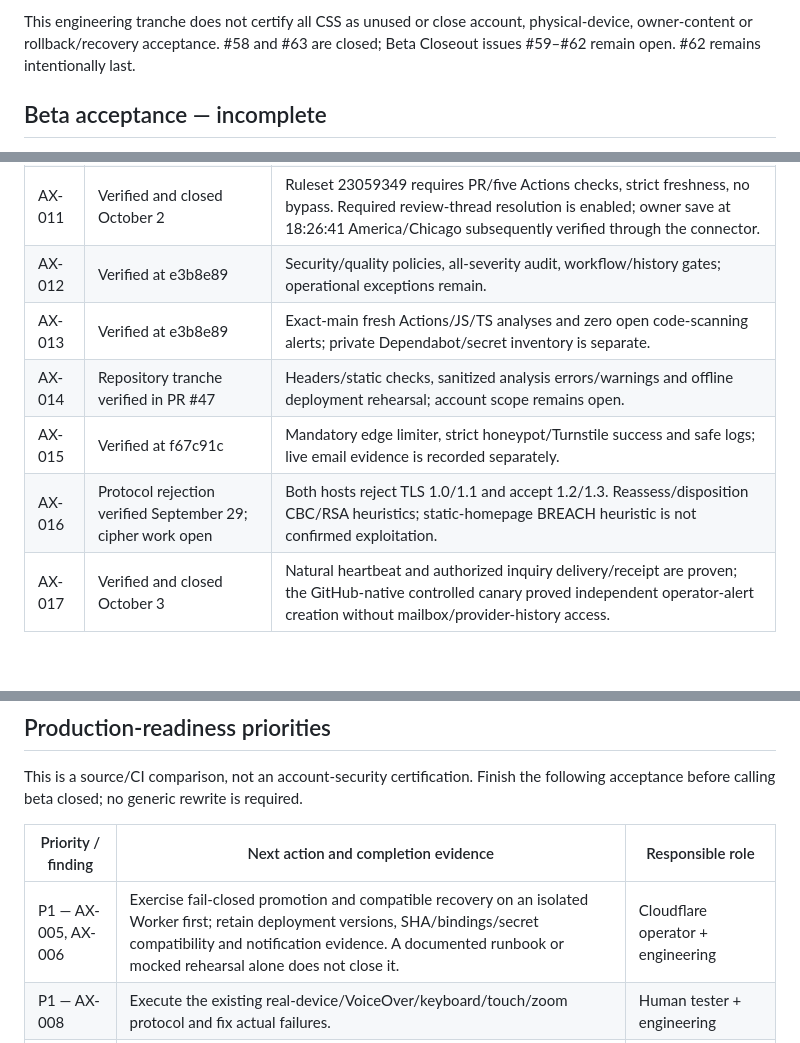
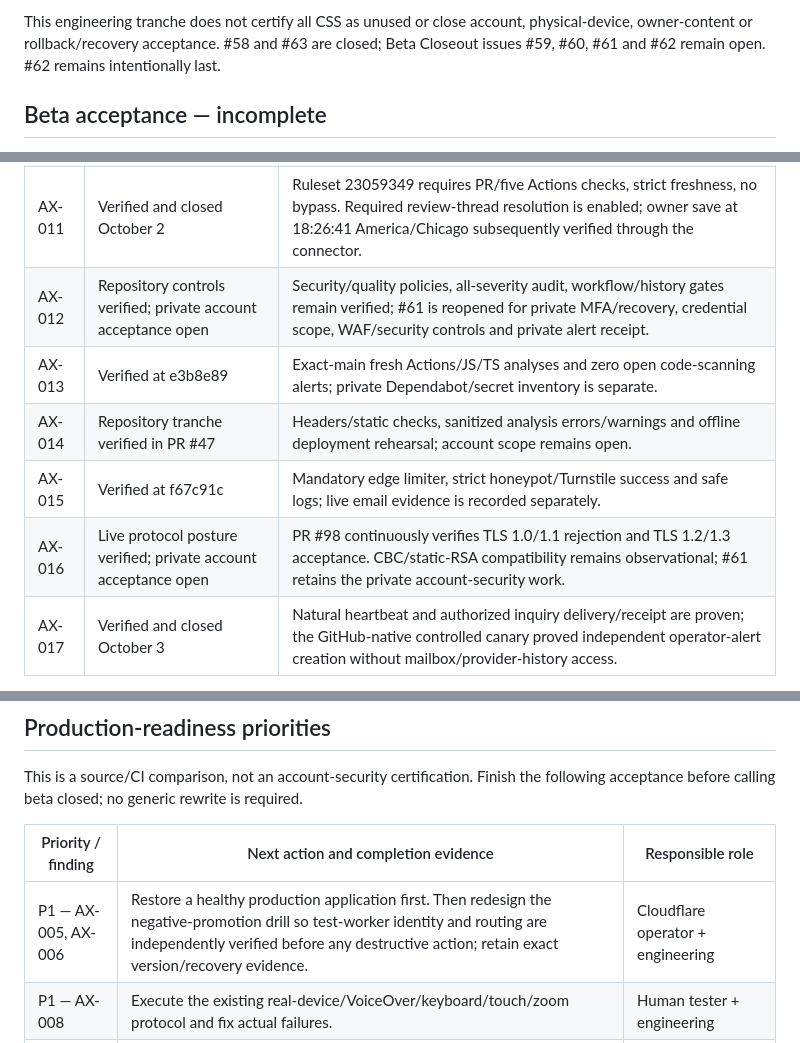
Before and after one commit to AlienX420710/alienx-smarthome, a Markdown page: docs/project-state.md, 3 parts joined by grey strips. Rendered like a GitHub page; blank space fills up the shorter version.

```diff
--- a/docs/project-state.md
+++ b/docs/project-state.md
@@ -80,7 +107,8 @@ actual browser coverage passed in CI and is not presented as local execution:
 
 This engineering tranche does not certify all CSS as unused or close account,
 physical-device, owner-content or rollback/recovery acceptance. #58 and #63 are
-closed; Beta Closeout issues #59–#62 remain open. #62 remains intentionally last.
+closed; Beta Closeout issues #59, #60, #61 and #62 remain open. #62 remains
+intentionally last.
 
 ## Beta acceptance — incomplete
 
@@ -106,11 +134,11 @@ provider acceptance/delivery, inbox receipt and human/device acceptance differ.
 | AX-009 | Scoped cleanup verified in PR #91                          | PR #77 consolidated routes; PR #91 removed 76 exclusive retired-route selectors and obsolete mappings. Active/dynamic theme and component behavior remains covered.                                              |
 | AX-010 | Owner editorial acceptance open; last                      | Factual consolidated homepage/About copy is deployed; explicit owner editorial/public-contact acceptance remains intentionally last.                                                                             |
 | AX-011 | Verified and closed October 2                              | Ruleset 23059349 requires PR/five Actions checks, strict freshness, no bypass. Required review-thread resolution is enabled; owner save at 18:26:41 America/Chicago subsequently verified through the connector. |
-| AX-012 | Verified at e3b8e89                                        | Security/quality policies, all-severity audit, workflow/history gates; operational exceptions remain.                                                                                                            |
+| AX-012 | Repository controls verified; private account acceptance open | Security/quality policies, all-severity audit, workflow/history gates remain verified; #61 is reopened for private MFA/recovery, credential scope, WAF/security controls and private alert receipt.              |
 | AX-013 | Verified at e3b8e89                                        | Exact-main fresh Actions/JS/TS analyses and zero open code-scanning alerts; private Dependabot/secret inventory is separate.                                                                                     |
 | AX-014 | Repository tranche verified in PR #47                      | Headers/static checks, sanitized analysis errors/warnings and offline deployment rehearsal; account scope remains open.                                                                                          |
 | AX-015 | Verified at f67c91c                                        | Mandatory edge limiter, strict honeypot/Turnstile success and safe logs; live email evidence is recorded separately.                                                                                             |
-| AX-016 | Protocol rejection verified September 29; cipher work open | Both hosts reject TLS 1.0/1.1 and accept 1.2/1.3. Reassess/disposition CBC/RSA heuristics; static-homepage BREACH heuristic is not confirmed exploitation.                                                       |
+| AX-016 | Live protocol posture verified; private account acceptance open | PR #98 continuously verifies TLS 1.0/1.1 rejection and TLS 1.2/1.3 acceptance. CBC/static-RSA compatibility remains observational; #61 retains the private account-security work.                              |
 | AX-017 | Verified and closed October 3                              | Natural heartbeat and authorized inquiry delivery/receipt are proven; the GitHub-native controlled canary proved independent operator-alert creation without mailbox/provider-history access.                    |
 
 Branch cleanup is unverified. Re-enumerate remotes, confirm each temporary head is
@@ -125,7 +153,7 @@ following acceptance before calling beta closed; no generic rewrite is required.
 
 | Priority / finding  | Next action and completion evidence                                                                                                                                                                                                            | Responsible role                  |
 | ------------------- | ---------------------------------------------------------------------------------------------------------------------------------------------------------------------------------------------------------------------------------------------- | --------------------------------- |
-| P1 — AX-005, AX-006 | Exercise fail-closed promotion and compatible recovery on an isolated Worker first; retain deployment versions, SHA/bindings/secret compatibility and notification evidence. A documented runbook or mocked rehearsal alone does not close it. | Cloudflare operator + engineering |
+| P1 — AX-005, AX-006 | Restore a healthy production application first. Then redesign the negative-promotion drill so test-worker identity and routing are independently verified before any destructive action; retain exact version/recovery evidence.               | Cloudflare operator + engineering |
 | P1 — AX-008         | Execute the existing real-device/VoiceOver/keyboard/touch/zoom protocol and fix actual failures.                                                                                                                                               | Human tester + engineering        |
 | P1 — AX-016, AX-012 | Reassess TLS cipher findings and privately verify MFA/recovery, credential scope, WAF and private alerts. Record fixes or justified acceptance; scanner heuristics are not confirmed exploits.                                                 | Account owner/operator            |
 | P1 — AX-010, final  | Owner accepts factual Work/About content and public contact/privacy expectations only after the other Beta Closeout issues are resolved.                                                                                                       | Jordan                            |
```
Also changed, not shown: other parts of docs/project-state.md (+46 -18 lines).
